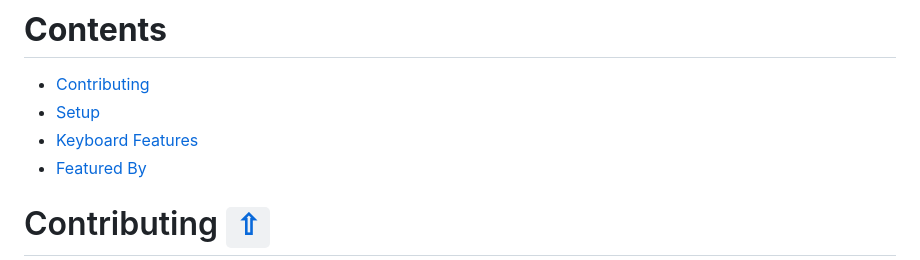
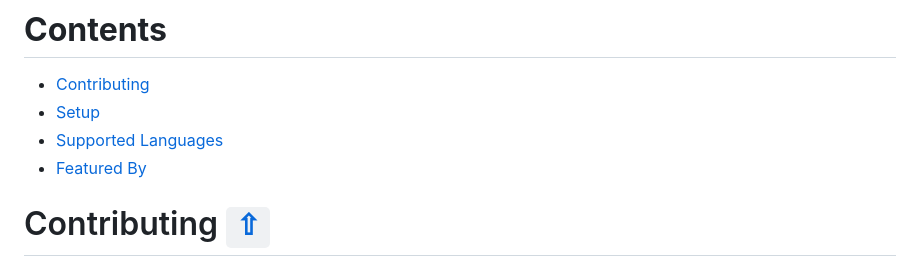
Before and after one commit to scribe-org/Scribe-Server, a Markdown page: README.md, the part around the change. Rendered like a GitHub page.

Commit message:
Fix wrong toc element in readme

```diff
--- a/README.md
+++ b/README.md
@@ -25,7 +25,7 @@ Scribe apps are available on [iOS](https://github.com/scribe-org/Scribe-iOS), [A
 
 - [Contributing](#contributing)
 - [Setup](#setup)
-- [Keyboard Features](#keyboard-features)
+- [Supported Languages](#supported-languages)
 - [Featured By](#featured-by)
 
 <a id="contributing"></a>
```
